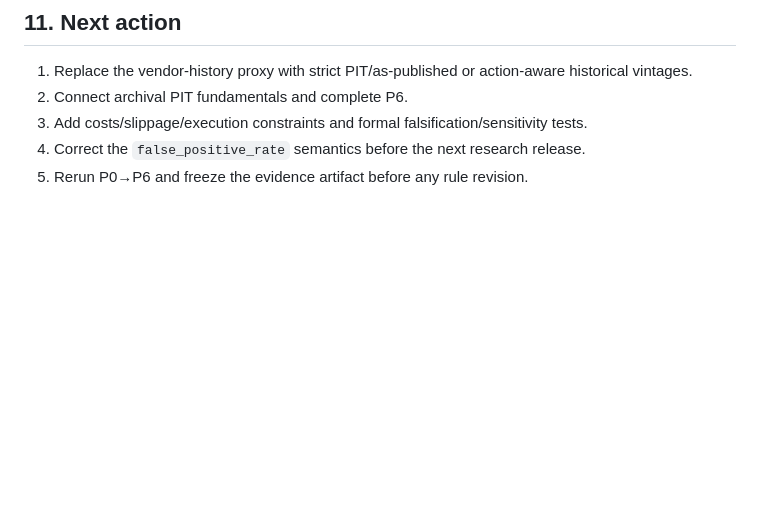
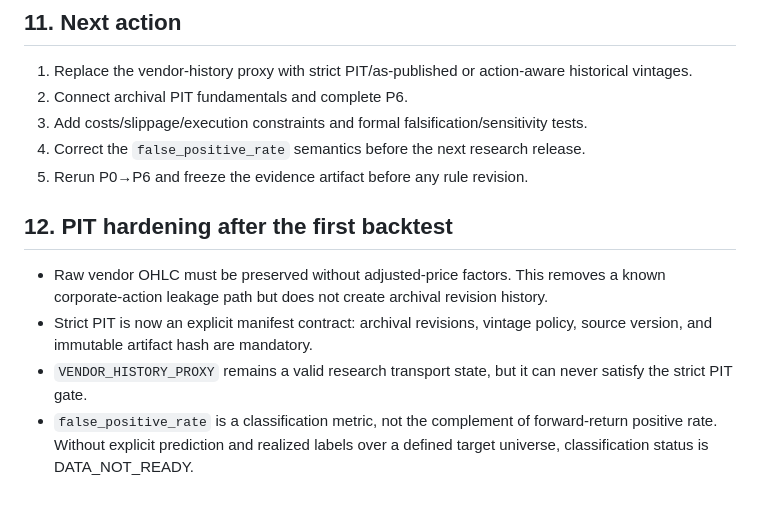
Before and after one commit to chayobi03-cyber/investment, a Markdown page: docs/investment/LESSONS_LEARNED_OBSERVATION_SHOCK_EPISODE_P0P6_2026-09-22.md, the part around the change. Rendered like a GitHub page; blank space fills up the shorter version.

Commit message:
docs: record PIT hardening lessons

```diff
--- a/docs/investment/LESSONS_LEARNED_OBSERVATION_SHOCK_EPISODE_P0P6_2026-09-22.md
+++ b/docs/investment/LESSONS_LEARNED_OBSERVATION_SHOCK_EPISODE_P0P6_2026-09-22.md
@@ -63,3 +63,9 @@ P6 remains DATA_NOT_READY. Strict PIT remains NOT_GREEN. No live MarketScore/Buy
 3. Add costs/slippage/execution constraints and formal falsification/sensitivity tests.
 4. Correct the `false_positive_rate` semantics before the next research release.
 5. Rerun P0→P6 and freeze the evidence artifact before any rule revision.
+
+## 12. PIT hardening after the first backtest
+- Raw vendor OHLC must be preserved without adjusted-price factors. This removes a known corporate-action leakage path but does not create archival revision history.
+- Strict PIT is now an explicit manifest contract: archival revisions, vintage policy, source version, and immutable artifact hash are mandatory.
+- `VENDOR_HISTORY_PROXY` remains a valid research transport state, but it can never satisfy the strict PIT gate.
+- `false_positive_rate` is a classification metric, not the complement of forward-return positive rate. Without explicit prediction and realized labels over a defined target universe, classification status is DATA_NOT_READY.
```
